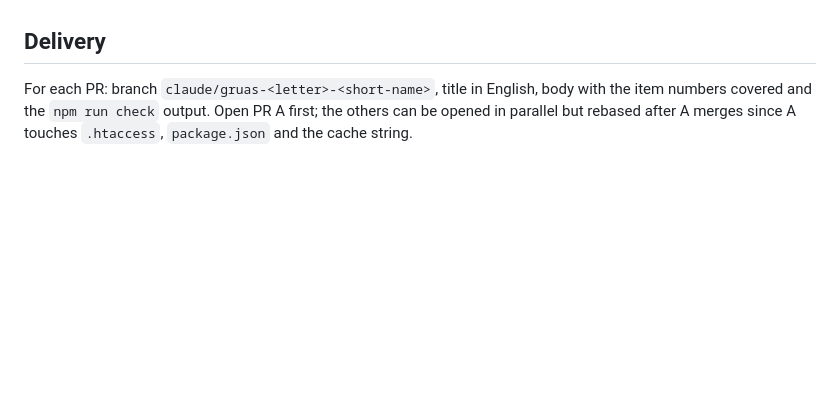
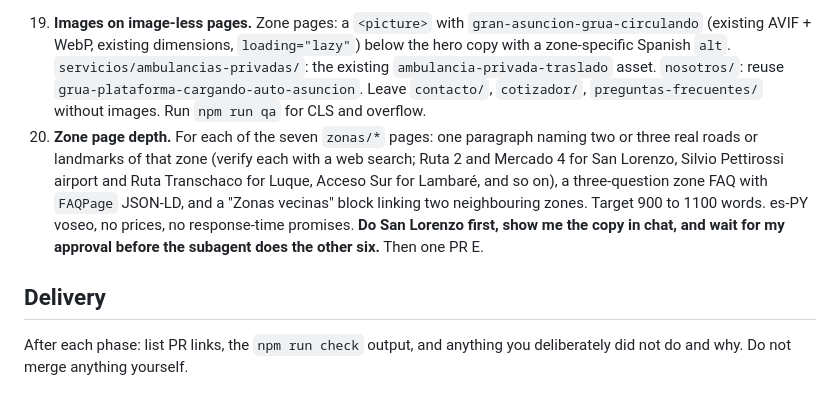
Before and after one commit to antonmarklundcom/gruas, a Markdown page: docs/OPUS-PROMPT.md, the part around one of its changes. Drawn GitHub-style; blank space fills up the shorter version.

```diff
--- a/docs/OPUS-PROMPT.md
+++ b/docs/OPUS-PROMPT.md
@@ -56,4 +71,6 @@ Repo: `antonmarklundcom/gruas`, branch from `main`. This is the static HTML + PH
+19. **Images on image-less pages.** Zone pages: a `<picture>` with `gran-asuncion-grua-circulando` (existing AVIF + WebP, existing dimensions, `loading="lazy"`) below the hero copy with a zone-specific Spanish `alt`. `servicios/ambulancias-privadas/`: the existing `ambulancia-privada-traslado` asset. `nosotros/`: reuse `grua-plataforma-cargando-auto-asuncion`. Leave `contacto/`, `cotizador/`, `preguntas-frecuentes/` without images. Run `npm run qa` for CLS and overflow.
+20. **Zone page depth.** For each of the seven `zonas/*` pages: one paragraph naming two or three real roads or landmarks of that zone (verify each with a web search; Ruta 2 and Mercado 4 for San Lorenzo, Silvio Pettirossi airport and Ruta Transchaco for Luque, Acceso Sur for Lambaré, and so on), a three-question zone FAQ with `FAQPage` JSON-LD, and a "Zonas vecinas" block linking two neighbouring zones. Target 900 to 1100 words. es-PY voseo, no prices, no response-time promises. **Do San Lorenzo first, show me the copy in chat, and wait for my approval before the subagent does the other six.** Then one PR E.
 
 ## Delivery
 
-For each PR: branch `claude/gruas-<letter>-<short-name>`, title in English, body with the item numbers covered and the `npm run check` output. Open PR A first; the others can be opened in parallel but rebased after A merges since A touches `.htaccess`, `package.json` and the cache string.
+After each phase: list PR links, the `npm run check` output, and anything you deliberately did not do and why. Do not merge anything yourself.
```
Also changed, not shown: other parts of docs/OPUS-PROMPT.md (+51 -36 lines).
